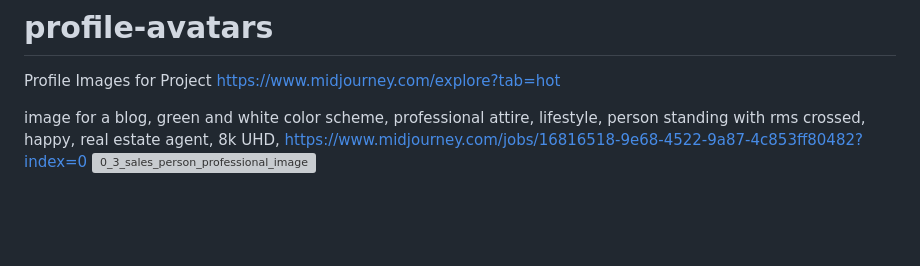
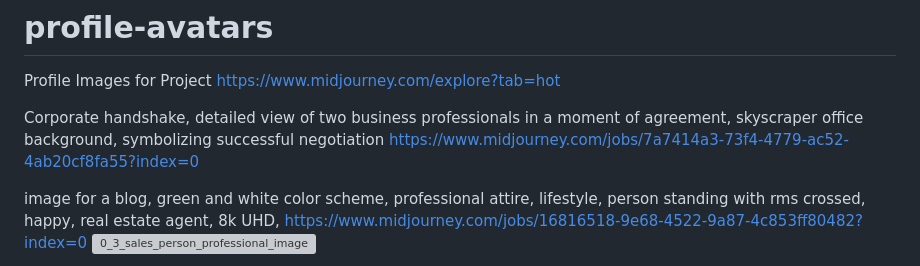
Before and after one commit to cpuncekar/profile-avatars, a Markdown page: README.md, the part around the change. Rendered like a GitHub page; blank space fills up the shorter version; grey boxes are pictures that could not be loaded.

```diff
--- a/README.md
+++ b/README.md
@@ -1,6 +1,9 @@
 # profile-avatars
 Profile Images for Project
 https://www.midjourney.com/explore?tab=hot
+
+Corporate handshake, detailed view of two business professionals in a moment of agreement, skyscraper office background, symbolizing successful negotiation
+https://www.midjourney.com/jobs/7a7414a3-73f4-4779-ac52-4ab20cf8fa55?index=0
 
 
 image for a blog, green and white color scheme, professional attire, lifestyle, person standing with rms crossed, happy, real estate agent, 8k UHD,
```
